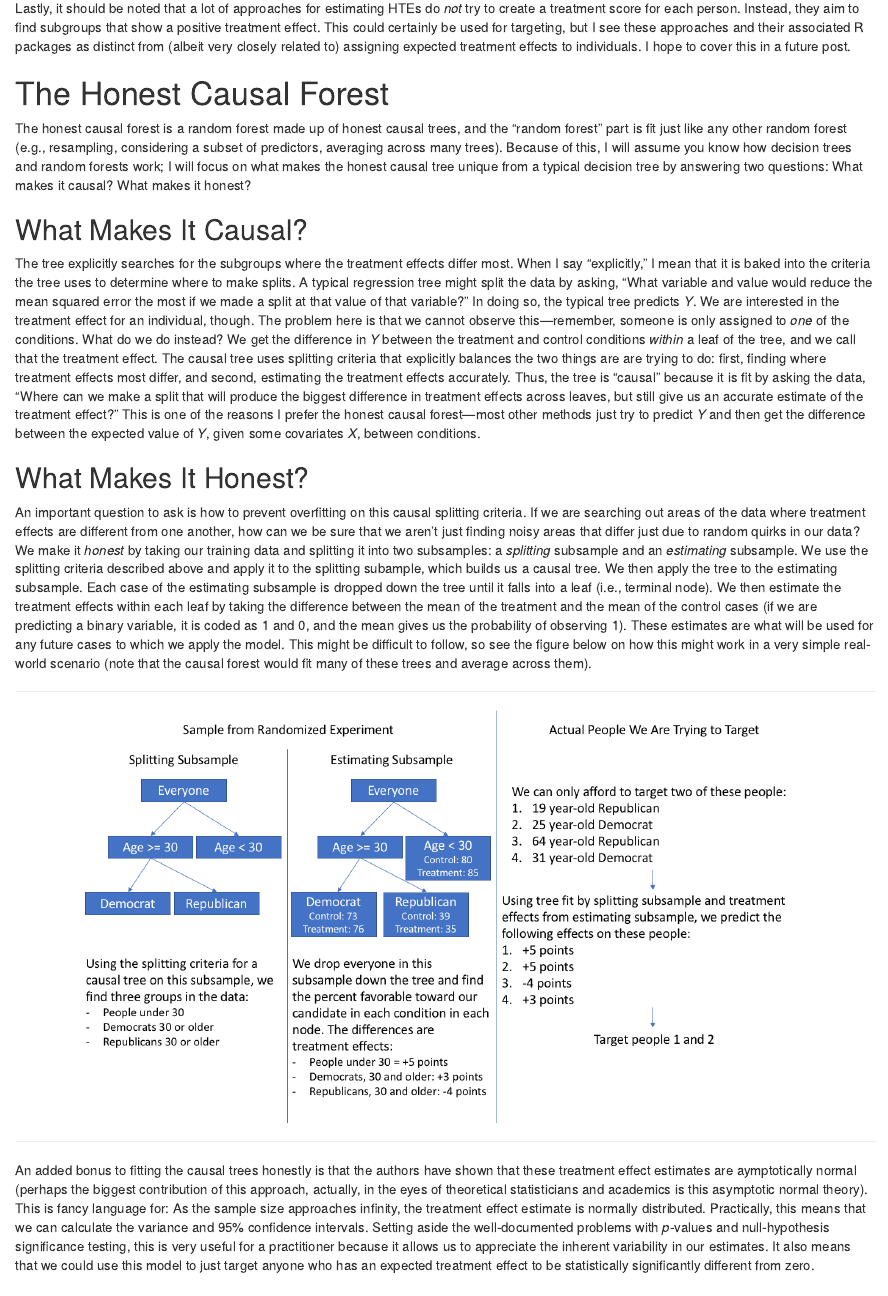
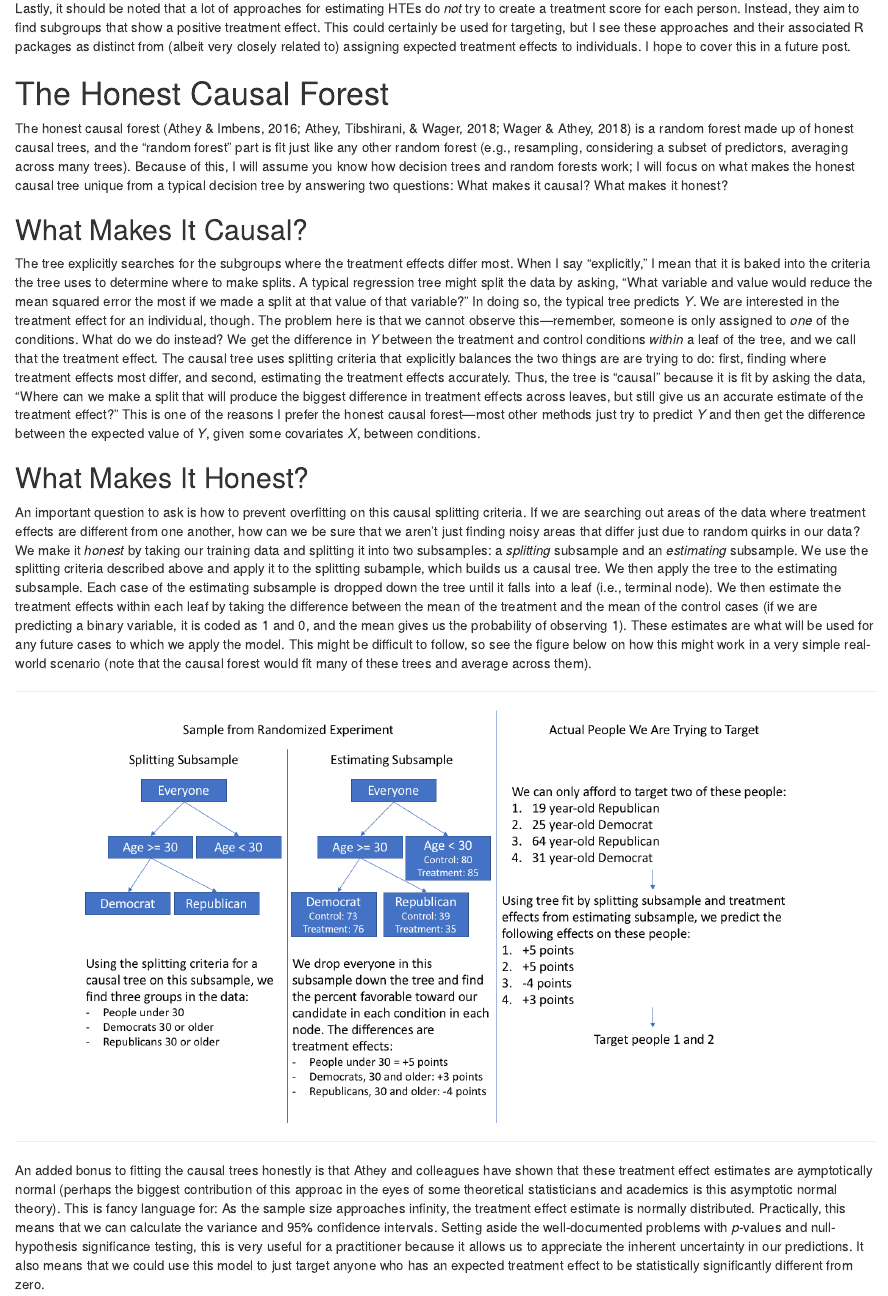
Before and after one commit to markhwhiteii/blog, an R Markdown document (hte_intro/hte_intro.Rmd): the page in a window 1100 px wide, from 3280 px down. Rendered offline with R 4.5, knitr and Pandoc, with nearby package versions.

Commit message:
add references, ready to start worked example/tutorial

```diff
--- a/hte_intro/hte_intro.Rmd
+++ b/hte_intro/hte_intro.Rmd
@@ -67,7 +67,7 @@ Lastly, it should be noted that a lot of approaches for estimating HTEs do *not*
 
 # The Honest Causal Forest
 
-The honest causal forest is a random forest made up of honest causal trees, and the "random forest" part is fit just like any other random forest (e.g., resampling, considering a subset of predictors, averaging across many trees). Because of this, I will assume you know how decision trees and random forests work; I will focus on what makes the honest causal tree unique from a typical decision tree by answering two questions: What makes it causal? What makes it honest?
+The honest causal forest (Athey & Imbens, 2016; Athey, Tibshirani, & Wager, 2018; Wager & Athey, 2018) is a random forest made up of honest causal trees, and the "random forest" part is fit just like any other random forest (e.g., resampling, considering a subset of predictors, averaging across many trees). Because of this, I will assume you know how decision trees and random forests work; I will focus on what makes the honest causal tree unique from a typical decision tree by answering two questions: What makes it causal? What makes it honest?
 
 ## What Makes It Causal?
 
@@ -85,7 +85,7 @@ knitr::include_graphics("flowchart.png")
 
 ---
 
-An added bonus to fitting the causal trees honestly is that the authors have shown that these treatment effect estimates are aymptotically normal (perhaps the biggest contribution of this approach, actually, in the eyes of theoretical statisticians and academics is this asymptotic normal theory). This is fancy language for: As the sample size approaches infinity, the treatment effect estimate is normally distributed. Practically, this means that we can calculate the variance and 95% confidence intervals. Setting aside the well-documented problems with *p*-values and null-hypothesis significance testing, this is very useful for a practitioner because it allows us to appreciate the inherent variability in our estimates. It also means that we could use this model to just target anyone who has an expected treatment effect to be statistically significantly different from zero.
+An added bonus to fitting the causal trees honestly is that Athey and colleagues have shown that these treatment effect estimates are aymptotically normal (perhaps the biggest contribution of this approac in the eyes of some theoretical statisticians and academics is this asymptotic normal theory). This is fancy language for: As the sample size approaches infinity, the treatment effect estimate is normally distributed. Practically, this means that we can calculate the variance and 95% confidence intervals. Setting aside the well-documented problems with *p*-values and null-hypothesis significance testing, this is very useful for a practitioner because it allows us to appreciate the inherent uncertainty in our predictions. It also means that we could use this model to just target anyone who has an expected treatment effect to be statistically significantly different from zero.
 
 # A Worked Example
 
```
